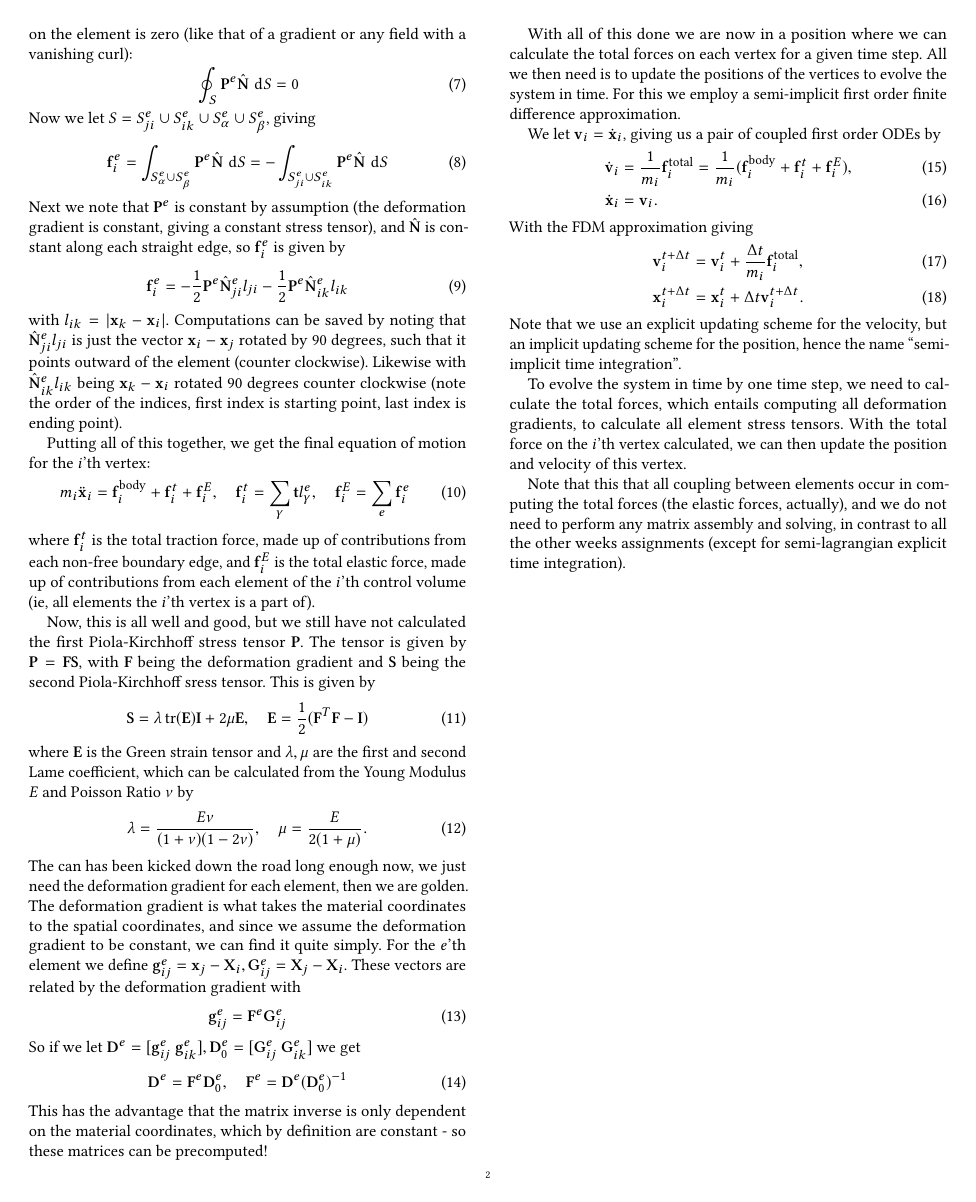
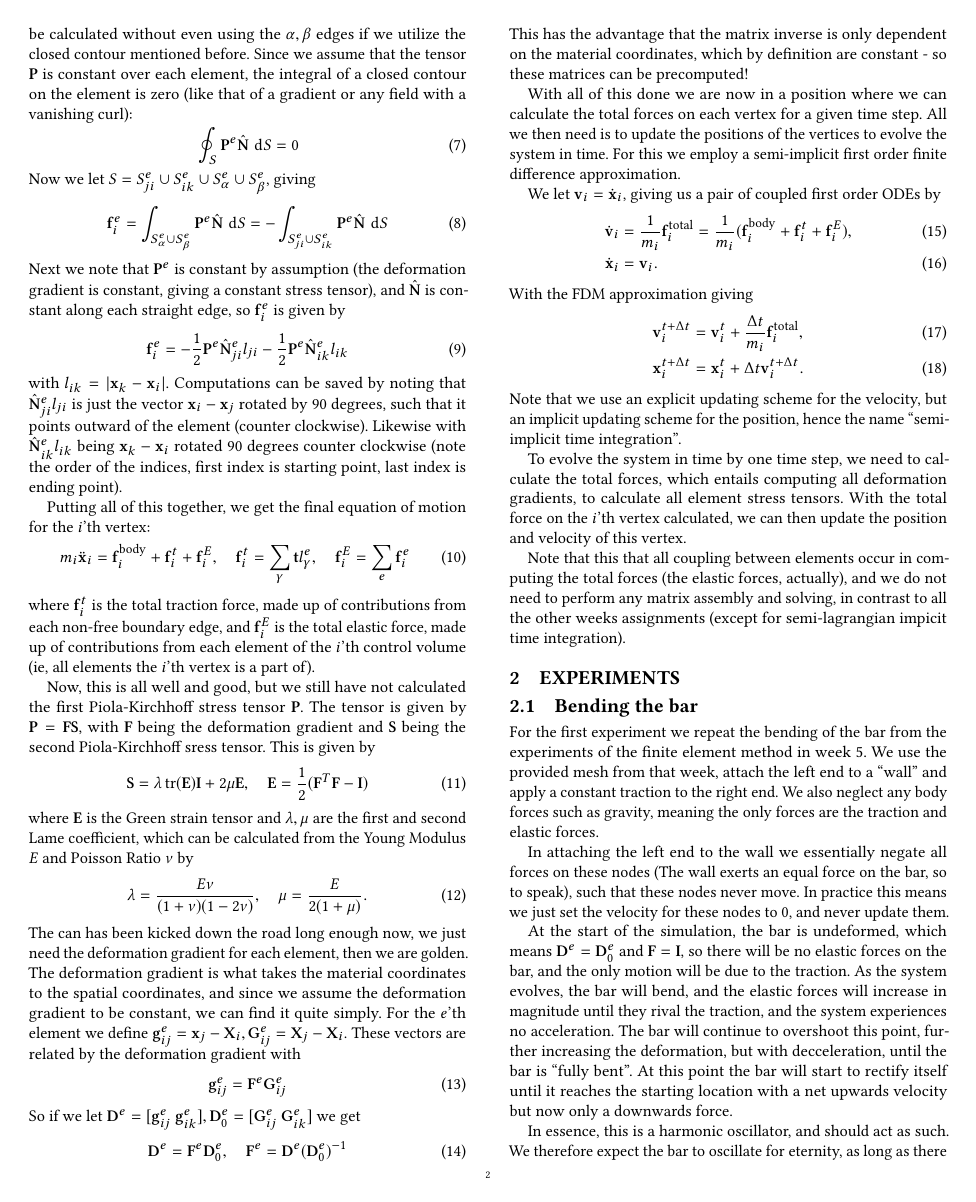
Before and after one commit to NikolaiNielsen/CMIS, a LaTeX paper (W7/handin/handin7.tex): page 2 of 2 before the commit and page 2 of 3 after it. The pictures show the PDF file W7/handin/handin7.pdf that the author committed with the source.

Commit message:
finish all theory and describing of experimental setups

```diff
--- a/W7/handin/handin7.tex
+++ b/W7/handin/handin7.tex
@@ -69,7 +69,7 @@ We then use the midpoint approximation rule and take $ \V{x} $ to be the value i
 \begin{equation}\label{key}
 	\int_{A_i} \rho_0 \ddot{\V{x}} \ud A = \rho_0 A_i \ddot{\V{x}}_i = m_i \ddot{\V{x}}_i
 \end{equation}
-where $ m_i $ is the ``nodal mass'', ie the mass attributed to each vertex/control volume. We give a similar treatment to the first term on the right hand side and use the midpoint rule with the value of $ \V{b}_0 $ at the $ i $'th vertex as the integrand. For the second term we just use the Gauss-divergence theorem to change the surface integral over the divergence, to a closed line integral, and then split up this line integral into piecewise continuous parts. This all gives us
+where $ m_i $ is the ``nodal mass'', ie the mass attributed to each vertex/control volume (if we do not assume a constant density, we would just have to use the midpoint approximation for the density as well, effectively setting the density constant over each element). We give a similar treatment to the first term on the right hand side and use the midpoint rule with the value of $ \V{b}_0 $ at the $ i $'th vertex as the integrand. For the second term we just use the Gauss-divergence theorem to change the surface integral over the divergence, to a closed line integral, and then split up this line integral into piecewise continuous parts. This all gives us
 \begin{equation}\label{key}
 	m_i \ddot{\V{x}} = f_i^{\text{body}} + \sum_{\gamma} \int_{S^e_{\gamma}}\V{P}\hat{\V{N}} \ud S
 \end{equation}
@@ -131,4 +131,16 @@ Note that we use an explicit updating scheme for the velocity, but an implicit u
 
 To evolve the system in time by one time step, we need to calculate the total forces, which entails computing all deformation gradients, to calculate all element stress tensors. With the total force on the $ i $'th vertex calculated, we can then update the position and velocity of this vertex.
 
-Note that this that all coupling between elements occur in computing the total forces (the elastic forces, actually), and we do not need to perform any matrix assembly and solving, in contrast to all the other weeks assignments (except for semi-lagrangian explicit time integration).
+Note that this that all coupling between elements occur in computing the total forces (the elastic forces, actually), and we do not need to perform any matrix assembly and solving, in contrast to all the other weeks assignments (except for semi-lagrangian impicit time integration).
+
+
+
+\section{Experiments}
+\subsection{Bending the bar}
+For the first experiment we repeat the bending of the bar from the experiments of the finite element method in week 5. We use the provided mesh from that week, attach the left end to a ``wall'' and apply a constant traction to the right end. We also neglect any body forces such as gravity, meaning the only forces are the traction and elastic forces.
+
+In attaching the left end to the wall we essentially negate all forces on these nodes (The wall exerts an equal force on the bar, so to speak), such that these nodes never move. In practice this means we just set the velocity for these nodes to 0, and never update them.
+
+At the start of the simulation, the bar is undeformed, which means $ \V{D}^e = \V{D}^e_0 $ and $ \V{F} = \V{I} $, so there will be no elastic forces on the bar, and the only motion will be due to the traction. As the system evolves, the bar will bend, and the elastic forces will increase in magnitude until they rival the traction, and the system experiences no acceleration. The bar will continue to overshoot this point, further increasing the deformation, but with decceleration, until the bar is ``fully bent''. At this point the bar will start to rectify itself until it reaches the starting location with a net upwards velocity but now only a downwards force.
+
+In essence, this is a harmonic oscillator, and should act as such. We therefore expect the bar to oscillate for eternity, as long as there is no dampening of the system, especially now that we employ a symplectic integrator, which conserves energy (for isolated systems, that is).
```
Also changed, not shown: W7/handin/handin7.pdf, W7/handin/handin7.tex (14 more changed lines).
